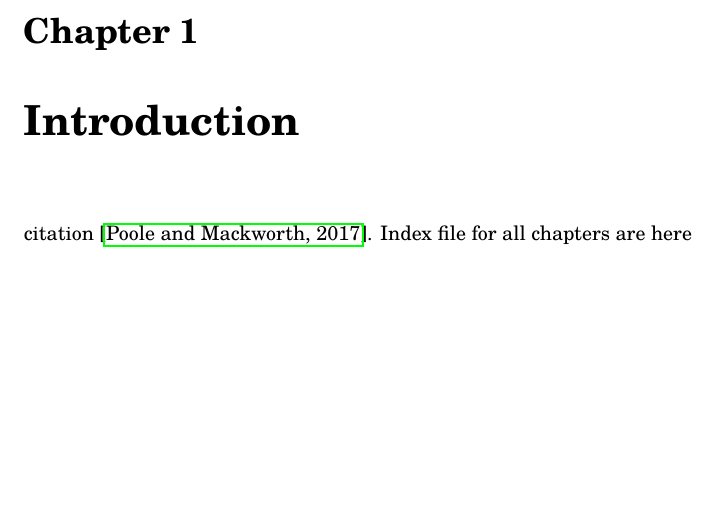
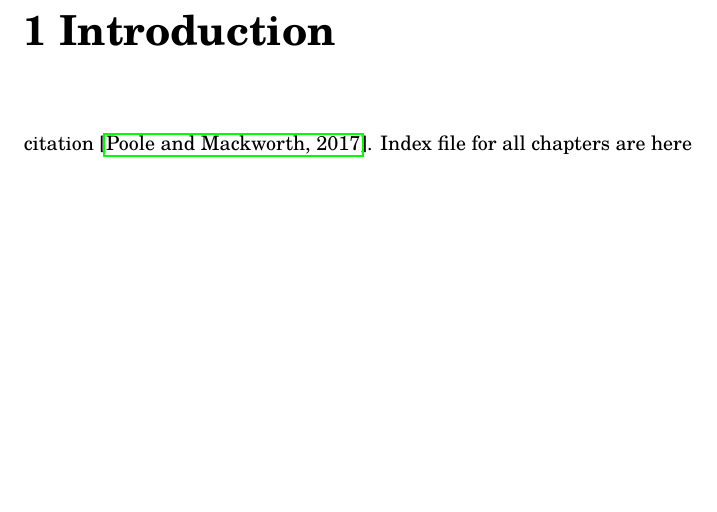
Before and after one commit to imp4l3r/textemplate, a LaTeX document (master.tex, which reads chapters/index.tex, setup/preamble.tex): part of page 7 of 9, cut at the place of the change. Compiled offline with pdfLaTeX.

Commit message:
minor update to better control pagenumbers

```diff
--- a/chapters/index.tex
+++ b/chapters/index.tex
@@ -1,6 +1,6 @@
 \documentclass[../master.tex]{subfiles}
 \begin{document}
-
+\pagestyle{plain}
 \chapter{Introduction}
 citation \cite{Poole2017}.
 Index file for all chapters are here
--- a/setup/preamble.tex
+++ b/setup/preamble.tex
@@ -11,3 +11,6 @@
 \usepackage{cleveref}
 \usepackage{cite}
 \usepackage{subfiles}
+
+%setup stuff
+\chapterstyle{section}
```
